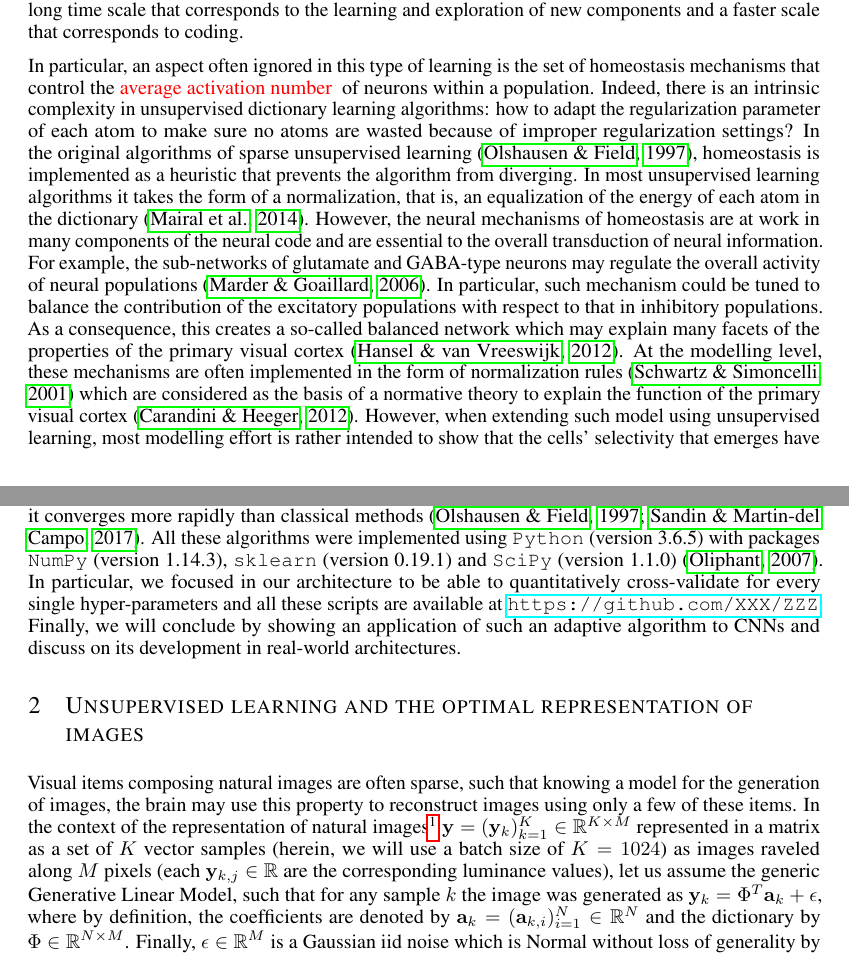
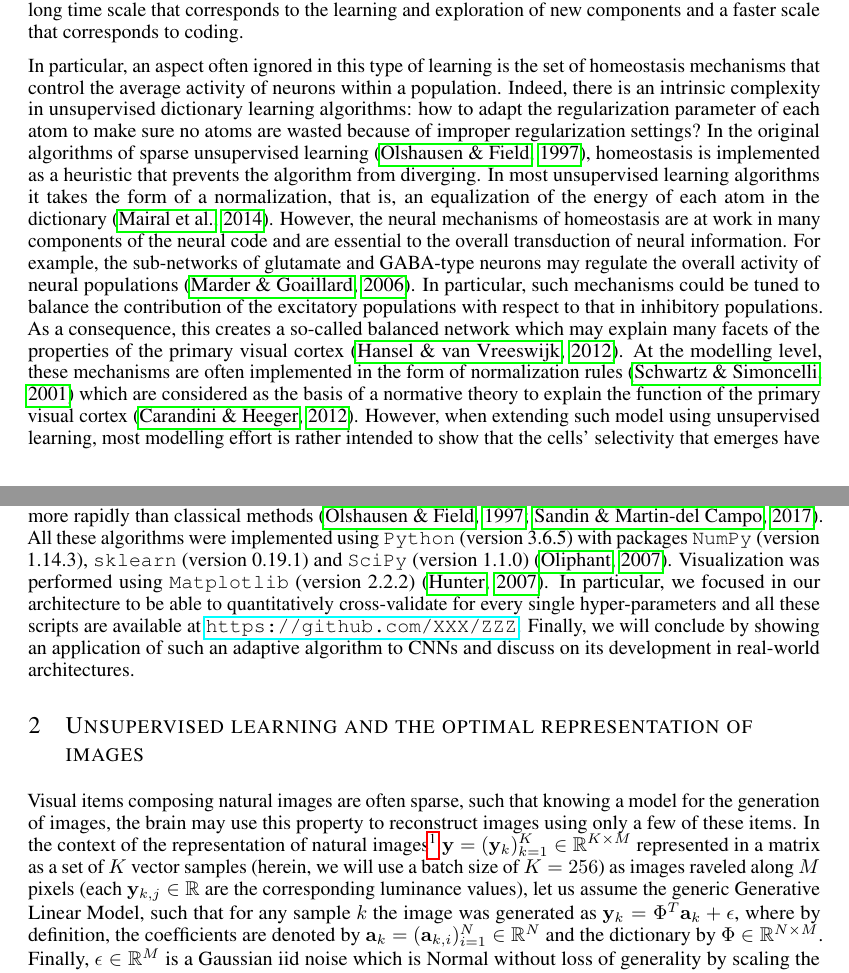
Before and after one commit to SpikeAI/HULK, a LaTeX paper (hulk.tex): two parts of pages 2 and 3 of 11, joined at a grey line, cut so that both start at the same text. Compiled offline with pdfLaTeX.

Commit message:
Updates from ShareLaTeX

```diff
--- a/hulk.tex
+++ b/hulk.tex
@@ -75,7 +75,7 @@
 An adaptive homeostatic algorithm for the unsupervised learning of visual features
 }%
 \newcommand{\Abstract}{ %  13 characters left
-The formation of structure in the brain, that is, of the connection between cells within neural populations, is by large an unsupervised learning process: The emergence of this architecture is mostly self-organized. In the primary visual cortex of mammals, for example, one may observe during development the formation of cells selective to localized, oriented features. This leads to the development of a rough representation of contours of the retinal image in area V1. We modeled these mechanisms using sparse Hebbian learning algorithms. These algorithms alternate a coding step to encode the information with a learning step to find the proper encoder. A major difficulty faced by these algorithms is to deduce a good representation while knowing immature encoders, and to learn good encoders with a non-optimal representation. To address this problem, we propose here to introduce a new regulation process between learning and coding, called homeostasis. Our homeostasis is compatible with a neuro-mimetic architecture and allows for the fast emergence of localized filters sensitive to orientation. The key to this algorithm lies in a simple adaptation mechanism based on non-linear functions that reconciles the antagonistic processes that occur at the coding and learning time scales. We tested this unsupervised algorithm with this homeostasis rule for a range of existing unsupervised learning algorithms coupled with different neural coding algorithms. In addition, we propose a simplification of this optimal homeostasis rule by implementing a simple heuristic on the probability of activation of neurons. Compared to the optimal homeostasis rule, we show that this heuristic allows to implement a more rapid unsupervised learning algorithm while keeping a large part of its effectiveness. These results demonstrate the potential application of such a strategy in machine learning and we illustrate one result in a convolutional neural network.
+The formation of structure in the brain, that is, of the connection between cells within neural populations, is by large an unsupervised learning process: The emergence of this architecture is mostly self-organized. In the primary visual cortex of mammals, for example, one may observe during development the formation of cells selective to localized, oriented features. This leads to the development of a rough representation of contours of the retinal image in area V1. We modeled these mechanisms using sparse Hebbian learning algorithms. These algorithms alternate a coding step to encode the information with a learning step to find the proper encoder. A major difficulty faced by these algorithms is to deduce a good representation while knowing immature encoders, and to learn good encoders with a non-optimal representation. To address this problem, we propose here to introduce a new regulation process between learning and coding, called homeostasis. Our homeostasis is compatible with a neuro-mimetic architecture and allows for the fast emergence of localized filters sensitive to orientation. The key to this algorithm lies in a simple adaptation mechanism based on non-linear functions that reconciles the antagonistic processes that occur at the coding and learning time scales. We tested this unsupervised algorithm with this homeostasis rule for a range of existing unsupervised learning algorithms coupled with different neural coding algorithms. In addition, we propose a simplification of this optimal homeostasis rule by implementing a simple heuristic on the probability of activation of neurons. Compared to the optimal homeostasis rule, we show that this heuristic allows to implement a more rapid unsupervised learning algorithm while keeping a large part of its effectiveness. These results demonstrate the potential application of such a strategy in machine learning and we illustrate this with one result in a convolutional neural network.
 }
 \newcommand{\Keywords}{Vision, Sparseness, Computer vision, Unsupervised learning, Neuroscience}%
 \newcommand{\SubjectAreas}{Sparse Coding, Unsupervised Learning, Natural Scene Statistics, Biologically Plausible Deep Networks, Visual Perception, Computer Vision}%
@@ -245,10 +245,6 @@ We show the results of Sparse Hebbian Learning using different homeostasis algor
 \label{fig:map}}%
 \end{figure}%
 %%------------------------------%
-In particular, an aspect often ignored in this type of learning is the set of homeostasis mechanisms that control the \textcolor{red}{average activation number } %average activity
-of neurons within a population. Indeed, there is an intrinsic complexity in unsupervised dictionary learning algorithms: how to adapt the regularization parameter of each atom to make sure no atoms are wasted because of improper regularization settings? In the original algorithms of sparse unsupervised learning~\citep{Olshausen97}, homeostasis is implemented as a heuristic that prevents the algorithm from diverging. In most unsupervised learning algorithms it takes the form of a normalization, that is, an equalization of the energy of each atom in the dictionary~\citep{Mairal14}.  However, the neural mechanisms of homeostasis are at work in many components of the neural code and are essential to the overall transduction of neural information. For example, the sub-networks of glutamate and GABA-type neurons may regulate the overall activity of neural populations~\citep{Marder2006variability}. In particular, such mechanism could be tuned to balance the contribution of the excitatory populations with respect to that in inhibitory populations. As a consequence, this creates a so-called balanced network which may explain many facets of the properties of the primary visual cortex~\citep{Hansel12}. At the modelling level, these mechanisms are often implemented in the form of normalization rules~\citep{Schwartz01} which are considered as the basis of a normative theory to explain the function of the primary visual cortex~\citep{Carandini12}. %
-However, when extending such model using unsupervised learning, most modelling effort is rather intended to show that the cells' selectivity that emerges %algorithms
-have the same characteristics \textcolor{red}{than those observed in} %as that observed in
-neuro-physiology~\citep{Ringach02,Rehn07, Loxley17}. Other algorithms use non-linearities that implicitly implement homeostatic rules in neuro-mimetic algorithms~\citep{Brito16}. These non-linearities are mainly used in the output of successive layers of deep learning networks that are nowadays widely used for image classification or artificial intelligence. However most of these non-linear normalization rules are based on heuristics mimicking neural mechanisms but are not justified as part of the global problem underlying unsupervised learning. Framing this problem in a probabilistic framework allows to consider in addition to coding and learning the intermediate time scale of homeostasis and allows us also to associate it to an adaptation mechanisms~\citep{Rao99}. Our main argument is that by optimizing unsupervised learning at different time scales, we allow for the implementation of fast algorithms compatible with the performance of biological networks and in comparison with classical~\citep{Olshausen97} or Deep Learning approaches.
+In particular, an aspect often ignored in this type of learning is the set of homeostasis mechanisms that control the average  activity of neurons within a population. Indeed, there is an intrinsic complexity in unsupervised dictionary learning algorithms: how to adapt the regularization parameter of each atom to make sure no atoms are wasted because of improper regularization settings? In the original algorithms of sparse unsupervised learning~\citep{Olshausen97}, homeostasis is implemented as a heuristic that prevents the algorithm from diverging. In most unsupervised learning algorithms it takes the form of a normalization, that is, an equalization of the energy of each atom in the dictionary~\citep{Mairal14}. However, the neural mechanisms of homeostasis are at work in many components of the neural code and are essential to the overall transduction of neural information. For example, the sub-networks of glutamate and GABA-type neurons may regulate the overall activity of neural populations~\citep{Marder2006variability}. In particular, such mechanisms could be tuned to balance the contribution of the excitatory populations with respect to that in inhibitory populations. As a consequence, this creates a so-called balanced network which may explain many facets of the properties of the primary visual cortex~\citep{Hansel12}. At the modelling level, these mechanisms are often implemented in the form of normalization rules~\citep{Schwartz01} which are considered as the basis of a normative theory to explain the function of the primary visual cortex~\citep{Carandini12}. However, when extending such model using unsupervised learning, most modelling effort is rather intended to show that the cells' selectivity that emerges have the same characteristics than those observed in neuro-physiology~\citep{Ringach02,Rehn07, Loxley17}. Other algorithms use non-linearities that implicitly implement homeostatic rules in neuro-mimetic algorithms~\citep{Brito16}. These non-linearities are mainly used in the output of successive layers of deep learning networks that are nowadays widely used for image classification or artificial intelligence. However most of these non-linear normalization rules are based on heuristics mimicking neural mechanisms but are not justified as part of the global problem underlying unsupervised learning. Framing this problem in a probabilistic framework allows to consider in addition to coding and learning the intermediate time scale of homeostasis and allows us also to associate it to an adaptation mechanisms~\citep{Rao99}. Our main argument is that by optimizing unsupervised learning at different time scales, we allow for the implementation of fast algorithms compatible with the performance of biological networks and in comparison with classical~\citep{Olshausen97} or Deep Learning approaches.
 
 %: outline
@@ -258,10 +251,4 @@ In particular, we will show quantitative results of this optimal algorithm by ap
-Second, we will propose a simplification of this homeostasis algorithm based on the activation probability of each neuron and show that it yields similar quantitative results as the full homeostasis algorithm and that it converges more rapidly than classical methods~\citep{Olshausen97, Sandin17}. %
-%: scripts on github
-All these algorithms were implemented using \verb+Python+ (version 3.6.5)
-with packages \verb+NumPy+ (version 1.14.3), \verb+sklearn+ (version 0.19.1) and \verb+SciPy+ (version 1.1.0)~\citep{Oliphant07}.
-%Visualization was performed using \verb+Matplotlib+ (version 2.2.2)~\citep{Hunter07}.
-In particular, we focused in our architecture to be able to quantitatively cross-validate for every single hyper-parameters and all these scripts are available at \url{https://github.com/XXX/ZZZ}. % and documented at \url{https://pythonhosted.org/ZZZ}.
-Finally, we will conclude by showing an application of such an adaptive algorithm to CNNs and discuss on its development in real-world architectures.
+In this paper, we will first define a simple algorithm for controlling the selection of coefficients in sparse coding algorithms based on a set of non-linear functions similar to a generic neural gain normalization mechanisms. Such functions will be used to implement an homeostasis mechanism based on histogram equalization by progressively adapting these non-linear functions. In particular, this algorithm will extend an already existing algorithm of unsupervised sparse learning~\citep{Perrinet10shl} to a more general setting. In particular, we will show quantitative results of this optimal algorithm by applying it to different pairs of coding and learning algorithms. Second, we will propose a simplification of this homeostasis algorithm based on the activation probability of each neuron and show that it yields similar quantitative results as the full homeostasis algorithm and that it converges more rapidly than classical methods~\citep{Olshausen97, Sandin17}.  All these algorithms were implemented using \verb+Python+ (version 3.6.5) with packages \verb+NumPy+ (version 1.14.3), \verb+sklearn+ (version 0.19.1) and \verb+SciPy+ (version 1.1.0)~\citep{Oliphant07}. Visualization was performed using \verb+Matplotlib+ (version 2.2.2)~\citep{Hunter07}. In particular, we focused in our architecture to be able to quantitatively cross-validate for every single hyper-parameters and all these scripts are available at \url{https://github.com/XXX/ZZZ}. Finally, we will conclude by showing an application of such an adaptive algorithm to CNNs and discuss on its development in real-world architectures.
 % ----------------------------------------------------------------------
 %  RTC
 % ----------------------------------------------------------------------
@@ -282,7 +269,7 @@ Finally, we will conclude by showing an application of such an adaptive algorith
 %: free-energy formulation
 % TODO: better define p_\phi and q_\psi / we do a Gaussian mixture models
 Visual items composing natural images are often sparse, such that knowing a model for the generation of images, the brain may use this property to reconstruct images using only a few of these items.
-In the context of the representation of natural images\footnote{We use image patches drawn from large images of outdoor scenes, as provided in the \emph{kodakdb} database which is available in the code's repository. These are circularly masked to avoid artifacts (see Annex 2.3).} $\image = (\image_k)_{k=1}^K \in \RR^{K \times M}$ represented in a matrix as a set of $K$ vector samples (herein, we will use a batch size of $K=1024$) as images raveled along $M$ pixels (each $\image_{k, j} \in \RR$ are the corresponding luminance values), let us assume the generic Generative Linear Model, such that for any sample $k$ the image was generated as $\image_k = \dico^T \coef_{k} + \epsilon $, where by definition, the coefficients are denoted by $\coef_{k} = (\coef_{k, i})_{i=1}^N \in \RR^{N}$ and the dictionary by $\dico \in \RR^{N \times M}$. Finally, $\epsilon \in \RR^{M}$ is a Gaussian iid noise which is Normal without loss of generality by scaling the norm of the dictionary's rows. Knowing this model, unsupervised learning aims at finding the least surprising causes (the parameters $\coef_{k}$ and $\dico$) for the data $\image_k$.
+In the context of the representation of natural images\footnote{We use image patches drawn from large images of outdoor scenes, as provided in the \emph{kodakdb} database which is available in the code's repository. These are circularly masked to avoid artifacts (see Annex 2.3).} $\image = (\image_k)_{k=1}^K \in \RR^{K \times M}$ represented in a matrix as a set of $K$ vector samples (herein, we will use a batch size of $K=256$) as images raveled along $M$ pixels (each $\image_{k, j} \in \RR$ are the corresponding luminance values), let us assume the generic Generative Linear Model, such that for any sample $k$ the image was generated as $\image_k = \dico^T \coef_{k} + \epsilon $, where by definition, the coefficients are denoted by $\coef_{k} = (\coef_{k, i})_{i=1}^N \in \RR^{N}$ and the dictionary by $\dico \in \RR^{N \times M}$. Finally, $\epsilon \in \RR^{M}$ is a Gaussian iid noise which is Normal without loss of generality by scaling the norm of the dictionary's rows. Knowing this model, unsupervised learning aims at finding the least surprising causes (the parameters $\coef_{k}$ and $\dico$) for the data $\image_k$.
 %This should take into account the fact that we may only have access to a (possibly wrong) recognition model $q_\Psi(\coef_{k} | \image_k)$ for any sample $k$ (where $\Psi$ are the parameters of this model) to encode the image into coefficients. In probabilistic term, this amounts to minimize the free-energy $F$ as a bound on surprise of the (unknown) density of the parameters $p_\dico( \coef_{k} | \image_k)$~\citep{Friston12,Kingma13,Doersch2016}:
 %TODO: cherish a rigorous argumentation
 %\begin{equation} -\log p_\dico( \coef_{k} | \image_k) \leq F \eqdef KL( q_\Psi(\coef_{k} | \image_k) || p_\dico( \coef_{k} | \image_k) )  -\log p_\dico( \coef_{k} | \image_k) \end{equation}
```
Also changed, not shown: hulk.tex (5 more changed lines).
